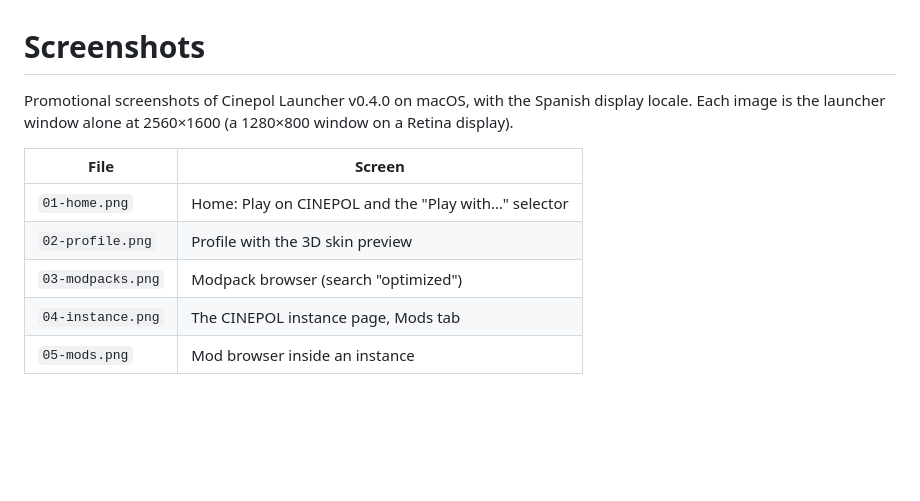
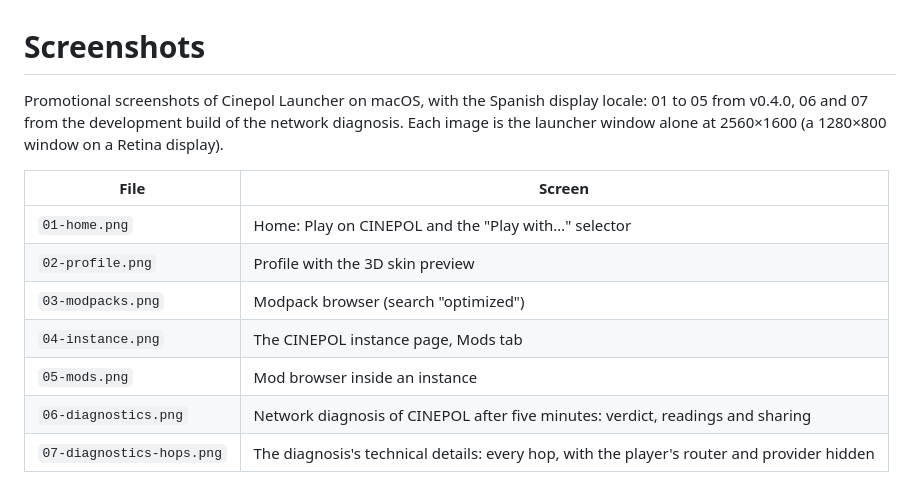
Before and after one commit to ricardogottheil/cinepol-launcher, a Markdown page: docs/screenshots/README.md, the part around the change. Drawn GitHub-style; blank space fills up the shorter version.

```diff
--- a/docs/screenshots/README.md
+++ b/docs/screenshots/README.md
@@ -1,7 +1,8 @@
 # Screenshots
 
-Promotional screenshots of Cinepol Launcher v0.4.0 on macOS, with the Spanish
-display locale. Each image is the launcher window alone at 2560×1600
+Promotional screenshots of Cinepol Launcher on macOS, with the Spanish display
+locale: 01 to 05 from v0.4.0, 06 and 07 from the development build of the
+network diagnosis. Each image is the launcher window alone at 2560×1600
 (a 1280×800 window on a Retina display).
 
 | File | Screen |
@@ -11,3 +12,5 @@ display locale. Each image is the launcher window alone at 2560×1600
 | `03-modpacks.png` | Modpack browser (search "optimized") |
 | `04-instance.png` | The CINEPOL instance page, Mods tab |
 | `05-mods.png` | Mod browser inside an instance |
+| `06-diagnostics.png` | Network diagnosis of CINEPOL after five minutes: verdict, readings and sharing |
+| `07-diagnostics-hops.png` | The diagnosis's technical details: every hop, with the player's router and provider hidden |
```
Also changed, not shown: README.md (+15 -0 lines), docs/screenshots/06-diagnostics.png (added), docs/screenshots/07-diagnostics-hops.png (added).
